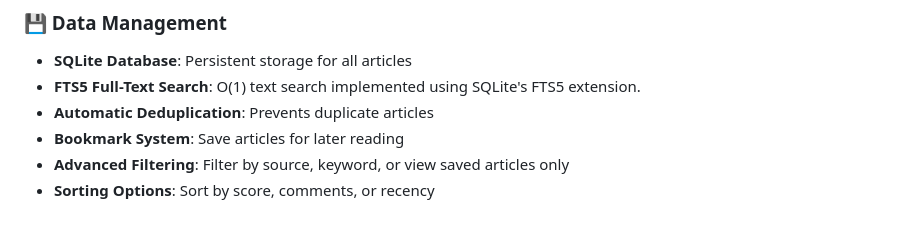
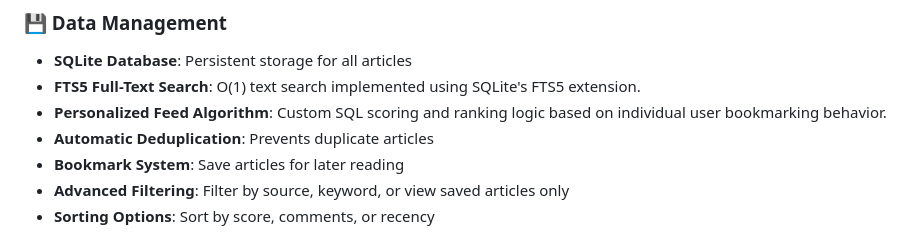
Before and after one commit to DhanushPillay/Web-scraper, a Markdown page: README.md, the part around the change. Rendered like a GitHub page.

Commit message:
docs: Detail personalized feed algorithm in README

```diff
--- a/README.md
+++ b/README.md
@@ -25,6 +25,7 @@ A modern, professional web application for aggregating and viewing technology ne
 ### 💾 Data Management
 - **SQLite Database**: Persistent storage for all articles
 - **FTS5 Full-Text Search**: O(1) text search implemented using SQLite's FTS5 extension.
+- **Personalized Feed Algorithm**: Custom SQL scoring and ranking logic based on individual user bookmarking behavior.
 - **Automatic Deduplication**: Prevents duplicate articles
 - **Bookmark System**: Save articles for later reading
 - **Advanced Filtering**: Filter by source, keyword, or view saved articles only
```
